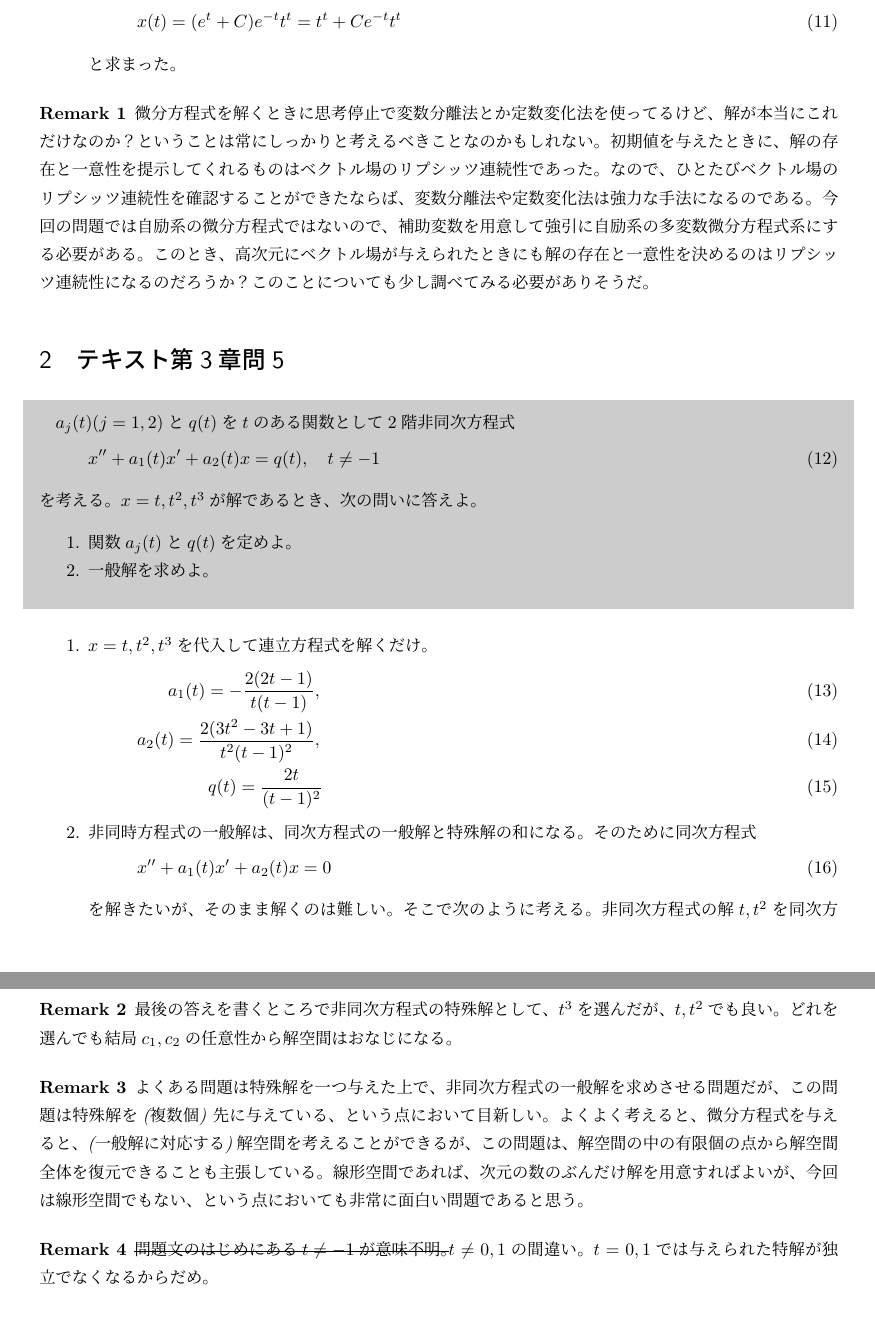
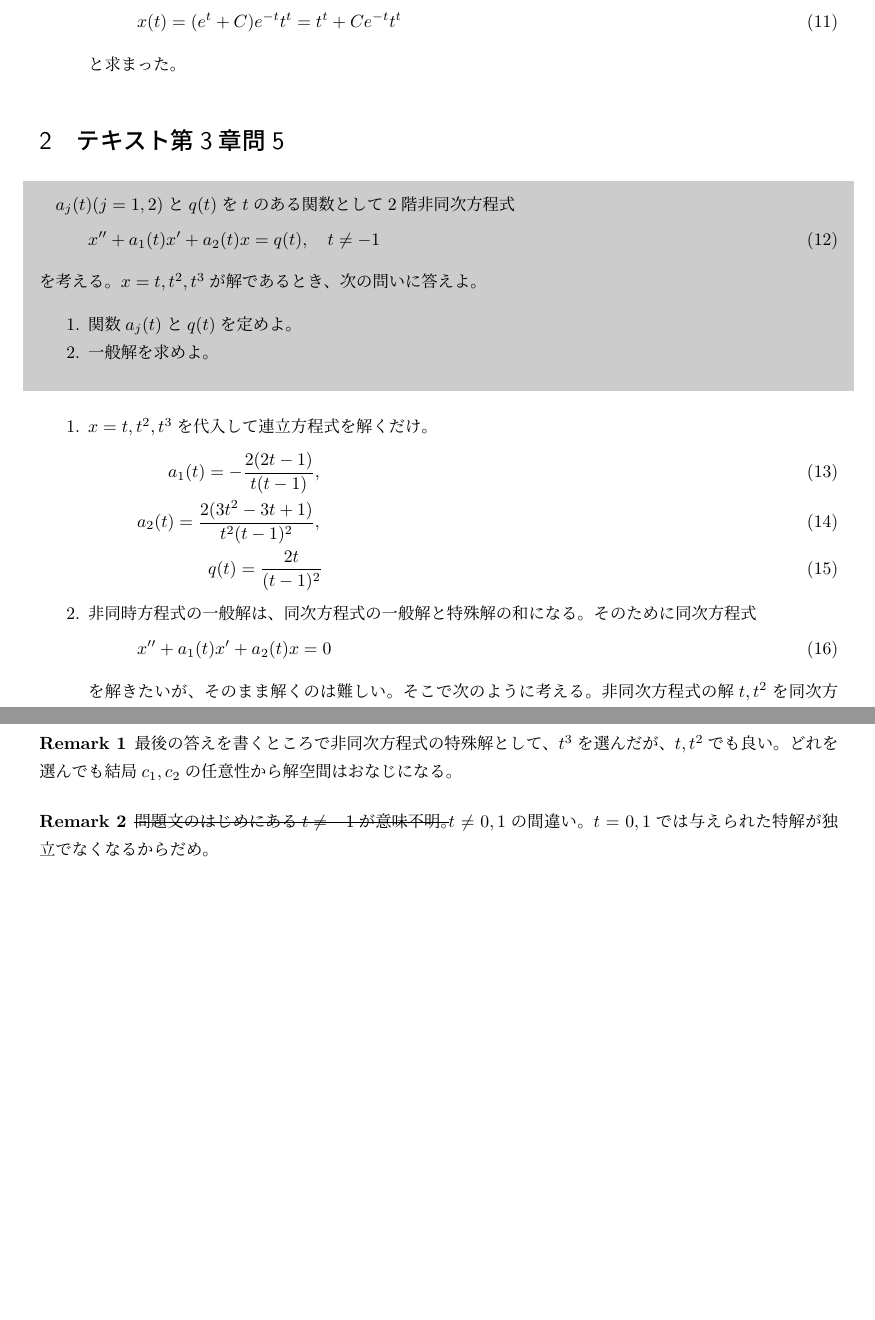
Before and after one commit to yonesuke/TIL, a LaTeX document (Notes/ode.tex): two parts of pages 2 and 3 of 7, joined at a grey line, cut so that both start at the same text, the shorter picture padded with empty space. Compiled offline with pLaTeX and dvipdfmx.

```diff
--- a/Notes/ode.tex
+++ b/Notes/ode.tex
@@ -84,6 +85,7 @@
 と求まった。
 \end{enumerate}
 
+\begin{comment}
 \begin{remark}
 微分方程式を解くときに思考停止で変数分離法とか定数変化法を使ってるけど、
 解が本当にこれだけなのか？ということは常にしっかりと考えるべきことなのかもしれない。
@@ -156,6 +159,7 @@
 どれを選んでも結局$c_{1},c_{2}$の任意性から解空間はおなじになる。
 \end{remark}
 
+\begin{comment}
 \begin{remark}
 よくある問題は特殊解を一つ与えた上で、
 非同次方程式の一般解を求めさせる問題だが、
```
Also changed, not shown: Notes/ode.pdf, Notes/ode.tex (3 more changed lines).
